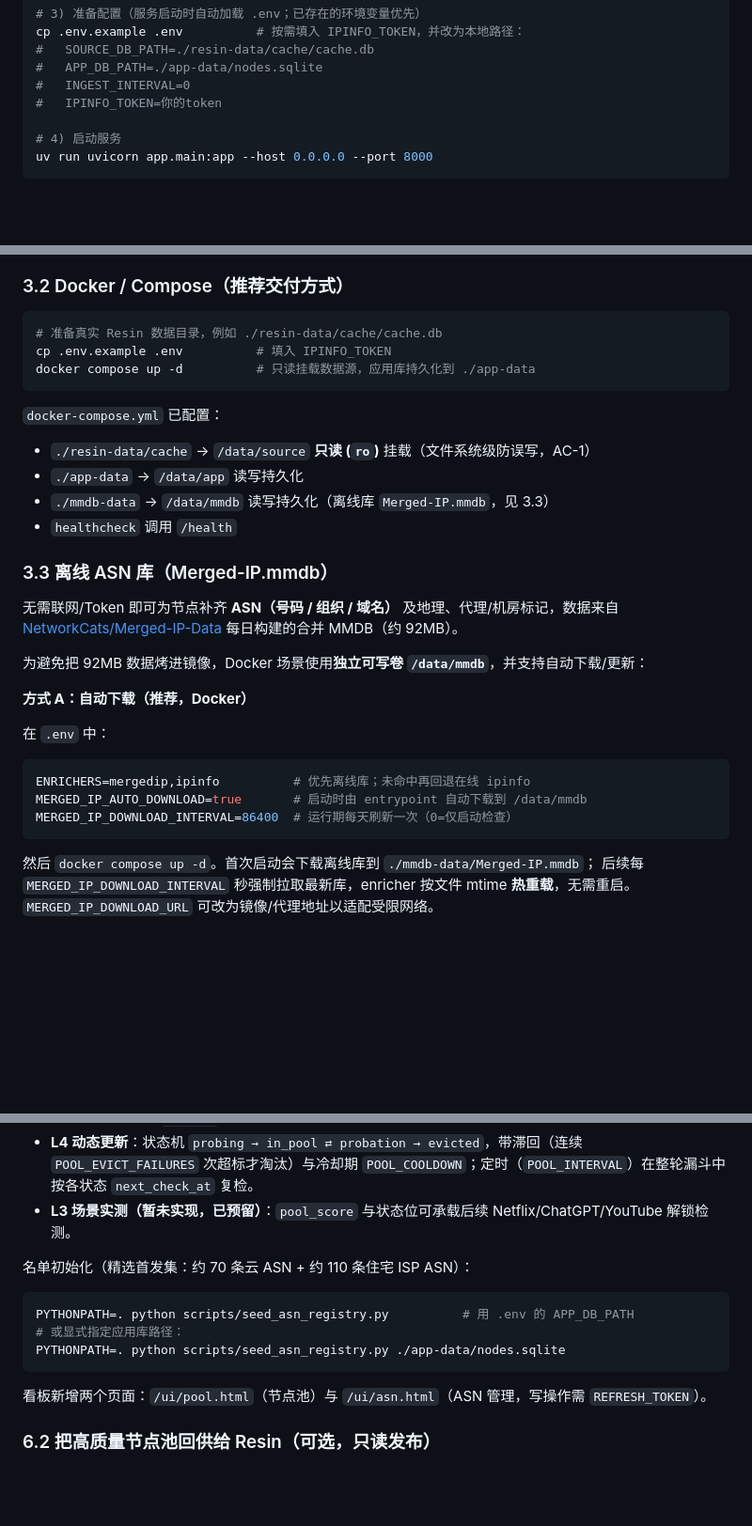
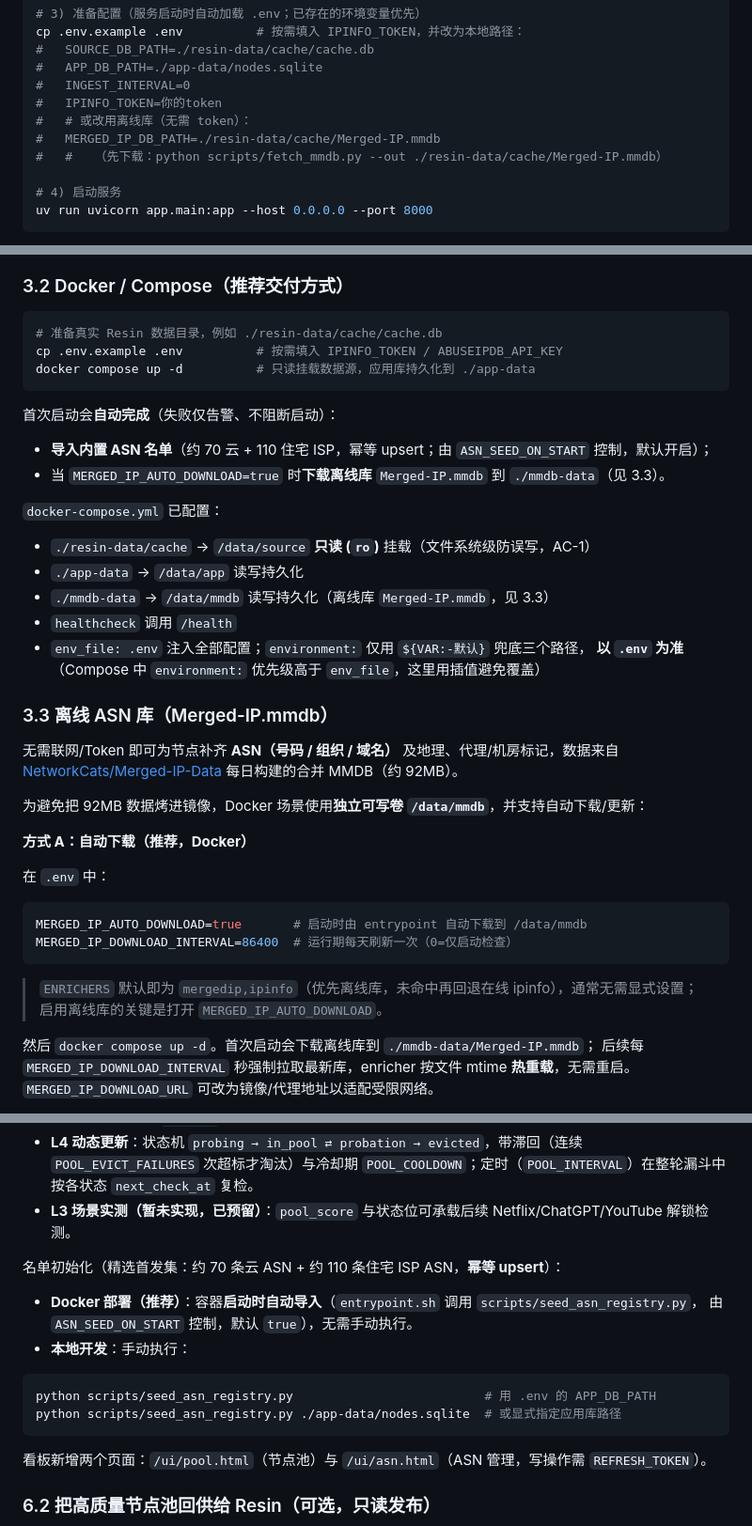
Before and after one commit to SinMu-L/resin-residential-classifier, a Markdown page: README.md, 3 parts joined by grey strips. Shown at 94% size. Rendered like a GitHub page; blank space fills up the shorter version.

````diff
--- a/README.md
+++ b/README.md
@@ -78,6 +79,9 @@ cp .env.example .env          # 按需填入 IPINFO_TOKEN，并改为本地路
 #   APP_DB_PATH=./app-data/nodes.sqlite
 #   INGEST_INTERVAL=0
 #   IPINFO_TOKEN=你的token
+#   # 或改用离线库（无需 token）：
+#   MERGED_IP_DB_PATH=./resin-data/cache/Merged-IP.mmdb
+#   #   （先下载：python scripts/fetch_mmdb.py --out ./resin-data/cache/Merged-IP.mmdb）
 
 # 4) 启动服务
 uv run uvicorn app.main:app --host 0.0.0.0 --port 8000
@@ -94,15 +98,21 @@ uv run uvicorn app.main:app --host 0.0.0.0 --port 8000
 
 ```bash
 # 准备真实 Resin 数据目录，例如 ./resin-data/cache/cache.db
-cp .env.example .env          # 填入 IPINFO_TOKEN
+cp .env.example .env          # 按需填入 IPINFO_TOKEN / ABUSEIPDB_API_KEY
 docker compose up -d          # 只读挂载数据源，应用库持久化到 ./app-data
 ```
+
+首次启动会**自动完成**（失败仅告警、不阻断启动）：
+- **导入内置 ASN 名单**（约 70 云 + 110 住宅 ISP，幂等 upsert；由 `ASN_SEED_ON_START` 控制，默认开启）；
+- 当 `MERGED_IP_AUTO_DOWNLOAD=true` 时**下载离线库** `Merged-IP.mmdb` 到 `./mmdb-data`（见 3.3）。
 
 `docker-compose.yml` 已配置：
 - `./resin-data/cache` → `/data/source` **只读 (`ro`)** 挂载（文件系统级防误写，AC-1）
 - `./app-data` → `/data/app` 读写持久化
 - `./mmdb-data` → `/data/mmdb` 读写持久化（离线库 `Merged-IP.mmdb`，见 3.3）
 - `healthcheck` 调用 `/health`
+- `env_file: .env` 注入全部配置；`environment:` 仅用 `${VAR:-默认}` 兜底三个路径，
+  **以 `.env` 为准**（Compose 中 `environment:` 优先级高于 `env_file`，这里用插值避免覆盖）
 
 ### 3.3 离线 ASN 库（Merged-IP.mmdb）
 
@@ -115,10 +125,13 @@ docker compose up -d          # 只读挂载数据源，应用库持久化到 ./
 
 在 `.env` 中：
 ```bash
-ENRICHERS=mergedip,ipinfo          # 优先离线库；未命中再回退在线 ipinfo
 MERGED_IP_AUTO_DOWNLOAD=true       # 启动时由 entrypoint 自动下载到 /data/mmdb
 MERGED_IP_DOWNLOAD_INTERVAL=86400  # 运行期每天刷新一次（0=仅启动检查）
 ```
+
+> `ENRICHERS` 默认即为 `mergedip,ipinfo`（优先离线库，未命中再回退在线 ipinfo），通常无需显式设置；
+> 启用离线库的关键是打开 `MERGED_IP_AUTO_DOWNLOAD`。
+
 然后 `docker compose up -d`。首次启动会下载离线库到 `./mmdb-data/Merged-IP.mmdb`；
 后续每 `MERGED_IP_DOWNLOAD_INTERVAL` 秒强制拉取最新库，enricher 按文件 mtime **热重载**，无需重启。
 `MERGED_IP_DOWNLOAD_URL` 可改为镜像/代理地址以适配受限网络。
@@ -243,12 +257,15 @@ MERGED_IP_DB_PATH=./resin-data/cache/Merged-IP.mmdb   # Docker 内默认 /data/m
   次超标才淘汰）与冷却期 `POOL_COOLDOWN`；定时（`POOL_INTERVAL`）在整轮漏斗中按各状态 `next_check_at` 复检。
 - **L3 场景实测（暂未实现，已预留）**：`pool_score` 与状态位可承载后续 Netflix/ChatGPT/YouTube 解锁检测。
 
-名单初始化（精选首发集：约 70 条云 ASN + 约 110 条住宅 ISP ASN）：
+名单初始化（精选首发集：约 70 条云 ASN + 约 110 条住宅 ISP ASN，**幂等 upsert**）：
+
+- **Docker 部署（推荐）**：容器**启动时自动导入**（`entrypoint.sh` 调用 `scripts/seed_asn_registry.py`，
+  由 `ASN_SEED_ON_START` 控制，默认 `true`），无需手动执行。
+- **本地开发**：手动执行：
 
 ```bash
-PYTHONPATH=. python scripts/seed_asn_registry.py          # 用 .env 的 APP_DB_PATH
-# 或显式指定应用库路径：
-PYTHONPATH=. python scripts/seed_asn_registry.py ./app-data/nodes.sqlite
+python scripts/seed_asn_registry.py                          # 用 .env 的 APP_DB_PATH
+python scripts/seed_asn_registry.py ./app-data/nodes.sqlite  # 或显式指定应用库路径
 ```
 
 看板新增两个页面：`/ui/pool.html`（节点池）与 `/ui/asn.html`（ASN 管理，写操作需 `REFRESH_TOKEN`）。
````
Also changed, not shown: other parts of README.md (+54 -2 lines).
